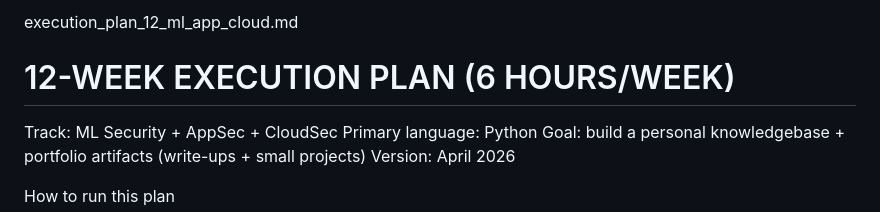
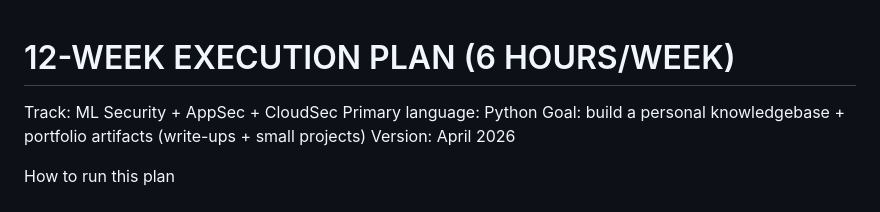
Before and after one commit to mk12002/cybersec_studies, a Markdown page: prep helpers/execution_plan_12_ml_app_cloud.md, the part around the change. Drawn GitHub-style.

Commit message:
Remove empty lines from execution plan markdown

```diff
--- a/prep helpers/execution_plan_12_ml_app_cloud.md
+++ b/prep helpers/execution_plan_12_ml_app_cloud.md
@@ -1,5 +1,3 @@
-execution_plan_12_ml_app_cloud.md
-
 # 12-WEEK EXECUTION PLAN (6 HOURS/WEEK)
 Track: ML Security + AppSec + CloudSec
 Primary language: Python
```
